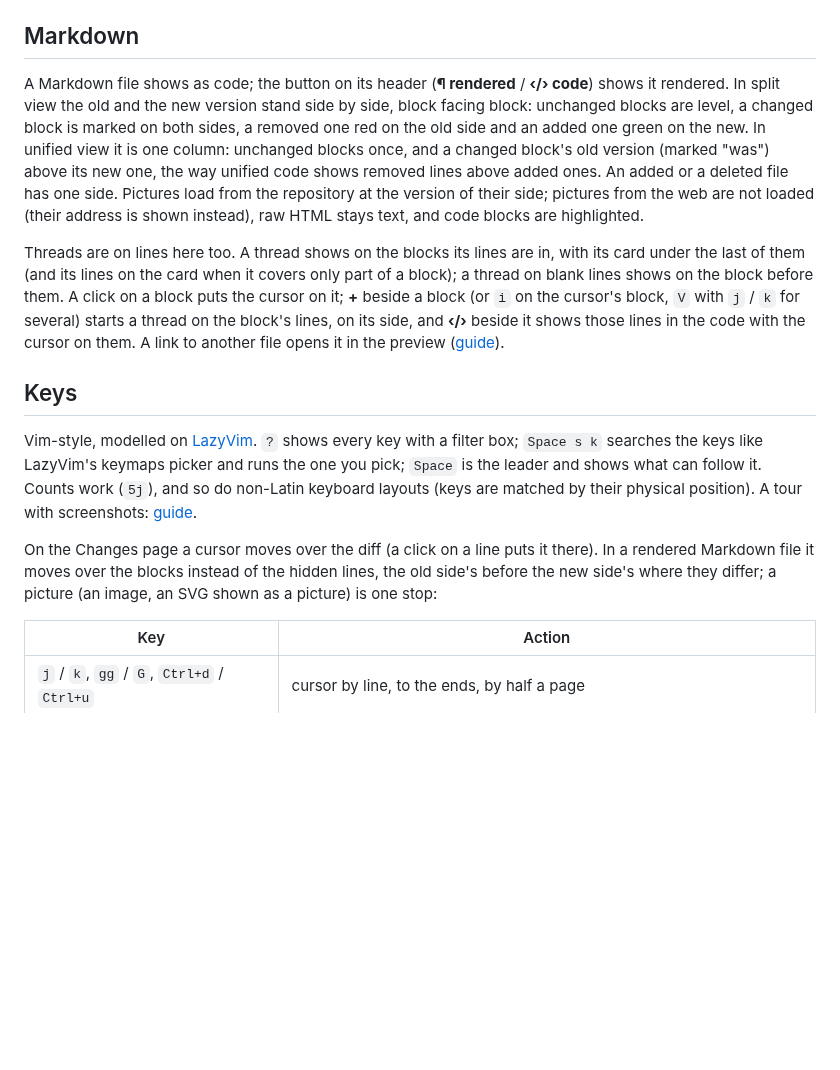
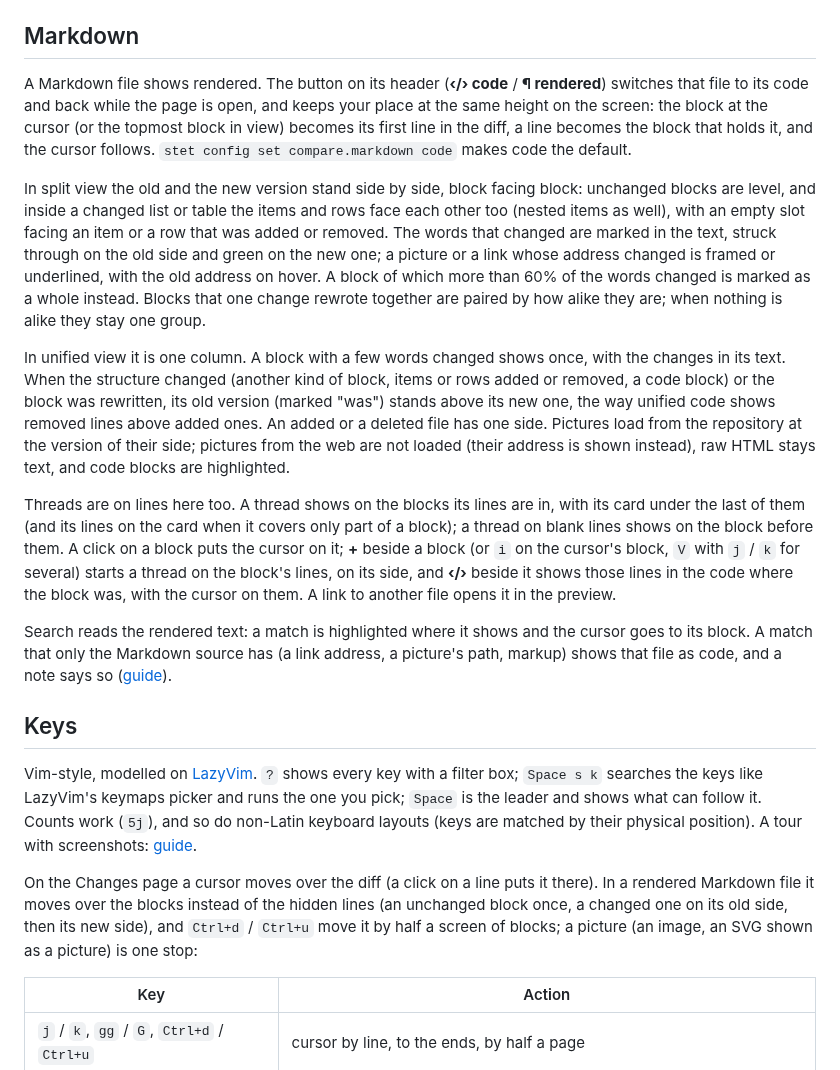
Before and after one commit to runaloop/stet, a Markdown page: docs/ui.md, the part around the change. Rendered like a GitHub page; blank space fills up the shorter version.

```diff
--- a/docs/ui.md
+++ b/docs/ui.md
@@ -49,20 +49,35 @@ gets the image with the area framed and the area at full size as PNG files (`ste
 
 ## Markdown
 
-A Markdown file shows as code; the button on its header (**¶ rendered** / **‹/› code**) shows it rendered. In
-split view the old and the new version stand side by side, block facing block: unchanged blocks are level, a
-changed block is marked on both sides, a removed one red on the old side and an added one green on the new. In
-unified view it is one column: unchanged blocks once, and a changed block's old version (marked "was") above
-its new one, the way unified code shows removed lines above added ones. An added or a deleted file has one side.
-Pictures load from the repository at the version of their side; pictures from the web are not loaded (their
-address is shown instead), raw HTML stays text, and code blocks are highlighted.
+A Markdown file shows rendered. The button on its header (**‹/› code** / **¶ rendered**) switches that file to its
+code and back while the page is open, and keeps your place at the same height on the screen: the block at the cursor
+(or the topmost block in view) becomes its first line in the diff, a line becomes the block that holds it, and the
+cursor follows. `stet config set compare.markdown code` makes code the default.
+
+In split view the old and the new version stand side by side, block facing block: unchanged blocks are level, and
+inside a changed list or table the items and rows face each other too (nested items as well), with an empty slot
+facing an item or a row that was added or removed. The words that changed are marked in the text, struck through on
+the old side and green on the new one; a picture or a link whose address changed is framed or underlined, with the
+old address on hover. A block of which more than 60% of the words changed is marked as a whole instead. Blocks that
+one change rewrote together are paired by how alike they are; when nothing is alike they stay one group.
+
+In unified view it is one column. A block with a few words changed shows once, with the changes in its text. When
+the structure changed (another kind of block, items or rows added or removed, a code block) or the block was
+rewritten, its old version (marked "was") stands above its new one, the way unified code shows removed lines above
+added ones. An added or a deleted file has one side. Pictures load from the repository at the version of their
+side; pictures from the web are not loaded (their address is shown instead), raw HTML stays text, and code blocks
+are highlighted.
 
 Threads are on lines here too. A thread shows on the blocks its lines are in, with its card under the last of
 them (and its lines on the card when it covers only part of a block); a thread on blank lines shows on the
 block before them. A click on a block puts the cursor on it; **+** beside a block (or `i` on the cursor's
 block, `V` with `j` / `k` for several) starts a thread on the block's lines, on its side, and **‹/›** beside it
-shows those lines in the code with the cursor on them. A link to another file opens it in the preview
-([guide](guide/README.md#markdown)).
+shows those lines in the code where the block was, with the cursor on them. A link to another file opens it in the
+preview.
+
+Search reads the rendered text: a match is highlighted where it shows and the cursor goes to its block. A match
+that only the Markdown source has (a link address, a picture's path, markup) shows that file as code, and a note
+says so ([guide](guide/README.md#markdown)).
 
 ## Keys
 
@@ -72,8 +87,9 @@ what can follow it. Counts work (`5j`), and so do non-Latin keyboard layouts (ke
 physical position). A tour with screenshots: [guide](guide/README.md#navigation).
 
 On the Changes page a cursor moves over the diff (a click on a line puts it there). In a rendered Markdown file it
-moves over the blocks instead of the hidden lines, the old side's before the new side's where they differ; a picture
-(an image, an SVG shown as a picture) is one stop:
+moves over the blocks instead of the hidden lines (an unchanged block once, a changed one on its old side, then its
+new side), and `Ctrl+d` / `Ctrl+u` move it by half a screen of blocks; a picture (an image, an SVG shown as a
+picture) is one stop:
 
 | Key | Action |
 |---|---|
```
Also changed, not shown: docs/guide/README.md (+11 -7 lines), docs/guide/markdown-1.png, docs/guide/markdown-2.png, docs/guide/markdown-3.png, 1 other file.
